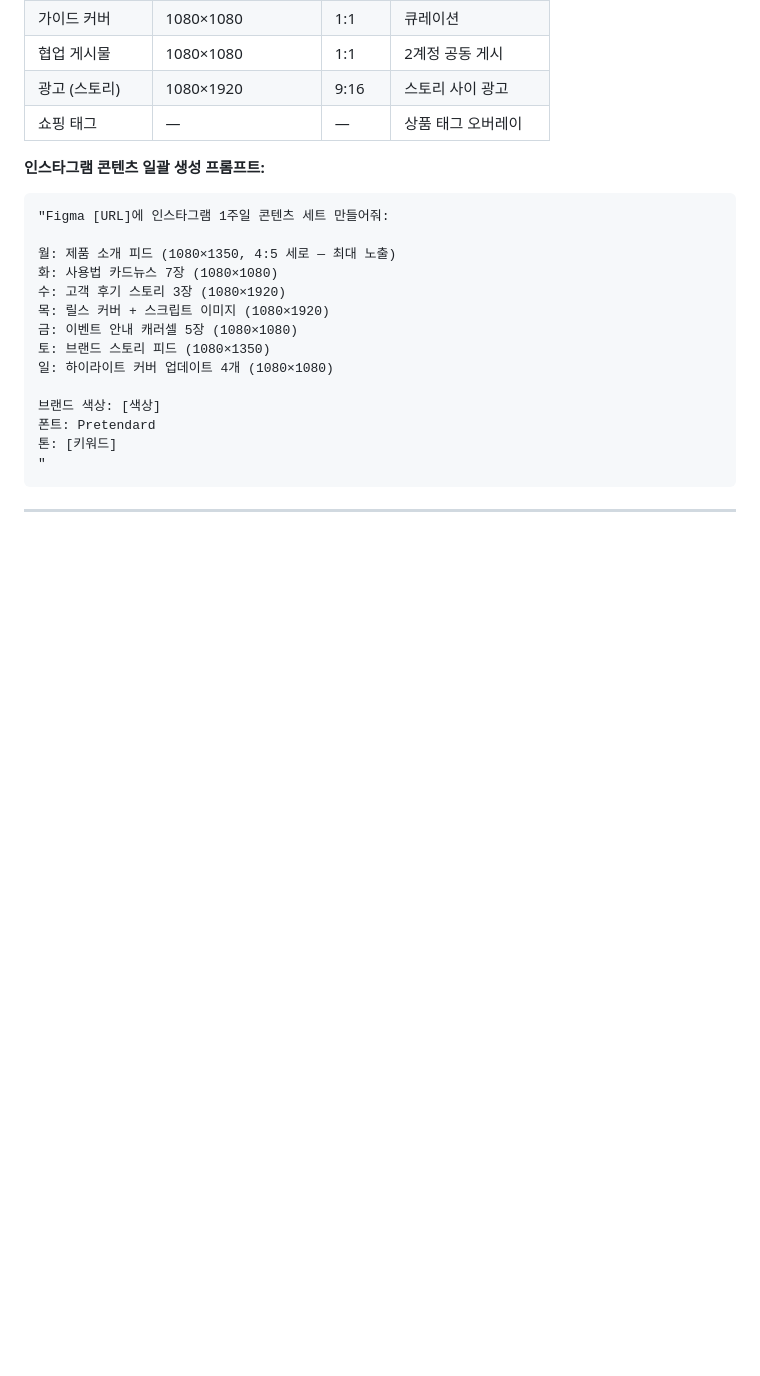
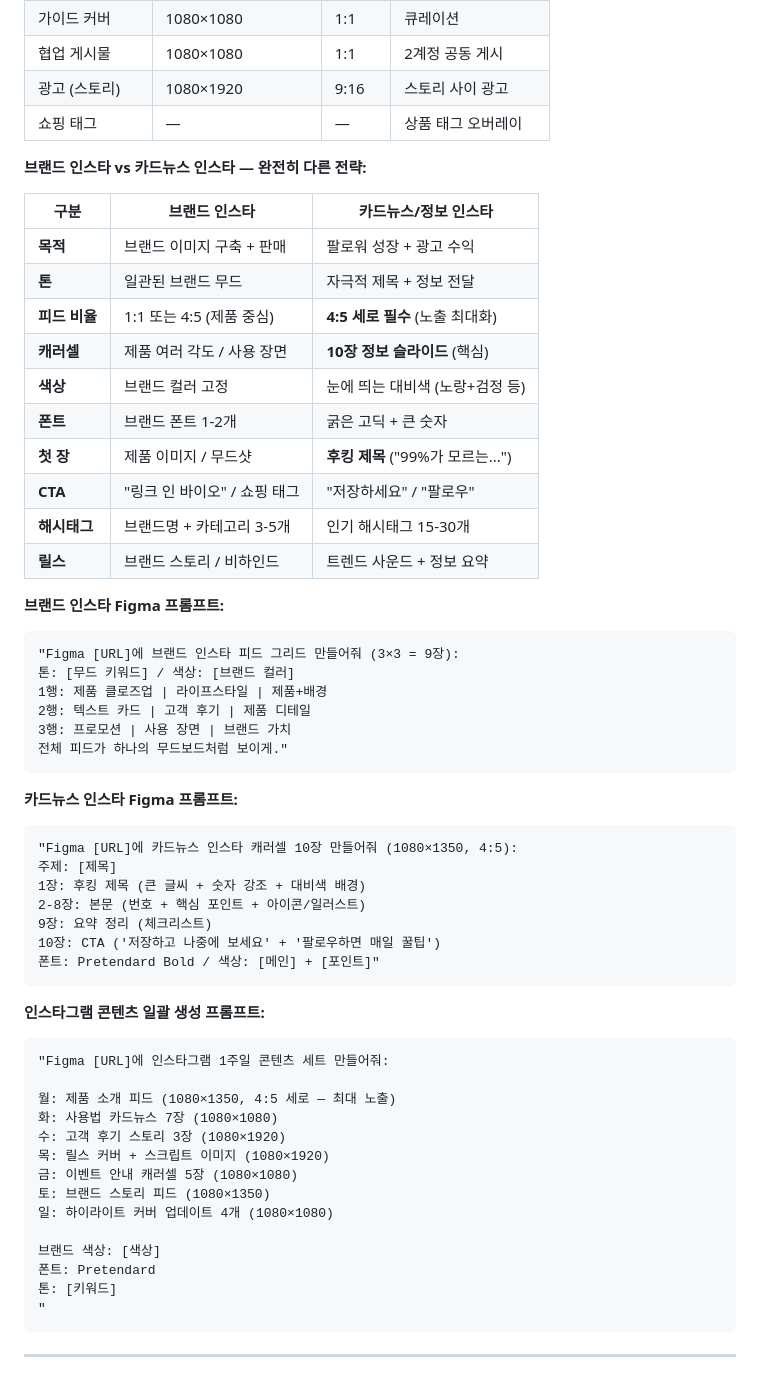
Before and after one commit to MadKangYu/MadKangYu-FigMa-Mcp, a Markdown page: 13-korea-marketing.md, the part around the change. GitHub-like rendering; blank space fills up the shorter version.

Commit message:
Add brand vs card-news Instagram strategy comparison
- Brand Instagram: consistent mood, product focus, shopping tags
- Card-news Instagram: hooking titles, 10-slide info carousels, follower growth
- Detailed comparison table (purpose, tone, ratio, colors, fonts, CTA, hashtags)
- Separate Figma prompts for each strategy type
- Brand: 3×3 feed grid mood board
- Card-news: 10-slide 4:5 vertical carousel with hook + CTA

Co-Authored-By: Claude Opus 4.6 (1M context) <noreply@anthropic.com>

````diff
--- a/13-korea-marketing.md
+++ b/13-korea-marketing.md
@@ -214,6 +214,42 @@ OpenChrome으로 facebook.com/ads/library 접근
 | 협업 게시물 | 1080×1080 | 1:1 | 2계정 공동 게시 |
 | 광고 (스토리) | 1080×1920 | 9:16 | 스토리 사이 광고 |
 | 쇼핑 태그 | — | — | 상품 태그 오버레이 |
+
+**브랜드 인스타 vs 카드뉴스 인스타 — 완전히 다른 전략:**
+
+| 구분 | 브랜드 인스타 | 카드뉴스/정보 인스타 |
+|------|------------|-----------------|
+| **목적** | 브랜드 이미지 구축 + 판매 | 팔로워 성장 + 광고 수익 |
+| **톤** | 일관된 브랜드 무드 | 자극적 제목 + 정보 전달 |
+| **피드 비율** | 1:1 또는 4:5 (제품 중심) | **4:5 세로 필수** (노출 최대화) |
+| **캐러셀** | 제품 여러 각도 / 사용 장면 | **10장 정보 슬라이드** (핵심) |
+| **색상** | 브랜드 컬러 고정 | 눈에 띄는 대비색 (노랑+검정 등) |
+| **폰트** | 브랜드 폰트 1-2개 | 굵은 고딕 + 큰 숫자 |
+| **첫 장** | 제품 이미지 / 무드샷 | **후킹 제목** ("99%가 모르는...") |
+| **CTA** | "링크 인 바이오" / 쇼핑 태그 | "저장하세요" / "팔로우" |
+| **해시태그** | 브랜드명 + 카테고리 3-5개 | 인기 해시태그 15-30개 |
+| **릴스** | 브랜드 스토리 / 비하인드 | 트렌드 사운드 + 정보 요약 |
+
+**브랜드 인스타 Figma 프롬프트:**
+```
+"Figma [URL]에 브랜드 인스타 피드 그리드 만들어줘 (3×3 = 9장):
+톤: [무드 키워드] / 색상: [브랜드 컬러]
+1행: 제품 클로즈업 | 라이프스타일 | 제품+배경
+2행: 텍스트 카드 | 고객 후기 | 제품 디테일
+3행: 프로모션 | 사용 장면 | 브랜드 가치
+전체 피드가 하나의 무드보드처럼 보이게."
+```
+
+**카드뉴스 인스타 Figma 프롬프트:**
+```
+"Figma [URL]에 카드뉴스 인스타 캐러셀 10장 만들어줘 (1080×1350, 4:5):
+주제: [제목]
+1장: 후킹 제목 (큰 글씨 + 숫자 강조 + 대비색 배경)
+2-8장: 본문 (번호 + 핵심 포인트 + 아이콘/일러스트)
+9장: 요약 정리 (체크리스트)
+10장: CTA ('저장하고 나중에 보세요' + '팔로우하면 매일 꿀팁')
+폰트: Pretendard Bold / 색상: [메인] + [포인트]"
+```
 
 **인스타그램 콘텐츠 일괄 생성 프롬프트:**
 ```
````
